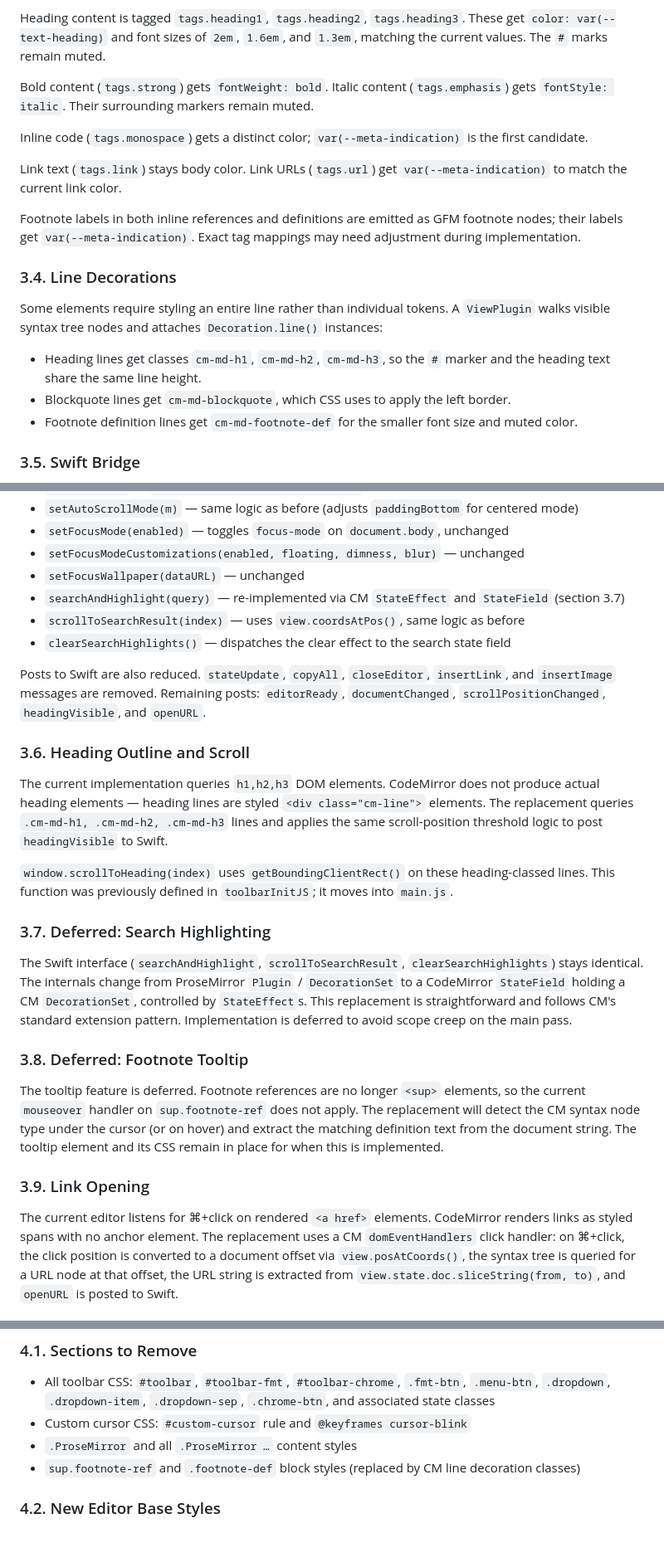
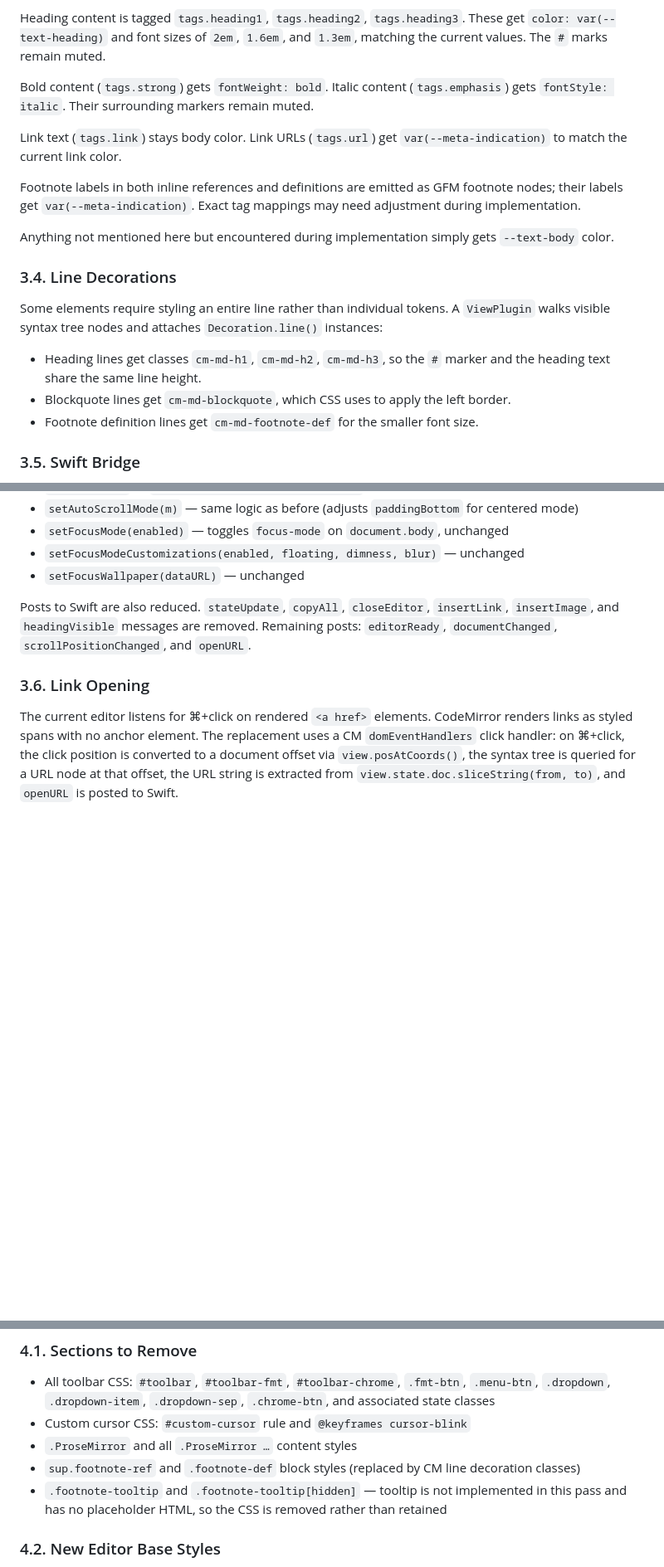
Before and after one commit to guruk-cat/BlobTxt, a Markdown page: docs/editor/simpler-editor-pass.md, 3 parts joined by grey strips. Shown at 83% size. Rendered like a GitHub page; blank space fills up the shorter version.

Commit message:
editor rebuild now plans to machete everything

```diff
--- a/docs/editor/simpler-editor-pass.md
+++ b/docs/editor/simpler-editor-pass.md
@@ -64,11 +63,11 @@ Heading content is tagged `tags.heading1`, `tags.heading2`, `tags.heading3`. The
 
 Bold content (`tags.strong`) gets `fontWeight: bold`. Italic content (`tags.emphasis`) gets `fontStyle: italic`. Their surrounding markers remain muted.
 
-Inline code (`tags.monospace`) gets a distinct color; `var(--meta-indication)` is the first candidate.
-
 Link text (`tags.link`) stays body color. Link URLs (`tags.url`) get `var(--meta-indication)` to match the current link color.
 
 Footnote labels in both inline references and definitions are emitted as GFM footnote nodes; their labels get `var(--meta-indication)`. Exact tag mappings may need adjustment during implementation.
+
+Anything not mentioned here but encountered during implementation simply gets `--text-body` color.
 
 ### 3.4. Line Decorations
 
@@ -76,7 +75,7 @@ Some elements require styling an entire line rather than individual tokens. A `V
 
 - Heading lines get classes `cm-md-h1`, `cm-md-h2`, `cm-md-h3`, so the `#` marker and the heading text share the same line height.
 - Blockquote lines get `cm-md-blockquote`, which CSS uses to apply the left border.
-- Footnote definition lines get `cm-md-footnote-def` for the smaller font size and muted color.
+- Footnote definition lines get `cm-md-footnote-def` for the smaller font size.
 
 ### 3.5. Swift Bridge
 
@@ -96,27 +95,10 @@ Remaining methods and their implementations:
 - `setFocusMode(enabled)` — toggles `focus-mode` on `document.body`, unchanged
 - `setFocusModeCustomizations(enabled, floating, dimness, blur)` — unchanged
 - `setFocusWallpaper(dataURL)` — unchanged
-- `searchAndHighlight(query)` — re-implemented via CM `StateEffect` and `StateField` (section 3.7)
-- `scrollToSearchResult(index)` — uses `view.coordsAtPos()`, same logic as before
-- `clearSearchHighlights()` — dispatches the clear effect to the search state field
 
-Posts to Swift are also reduced. `stateUpdate`, `copyAll`, `closeEditor`, `insertLink`, and `insertImage` messages are removed. Remaining posts: `editorReady`, `documentChanged`, `scrollPositionChanged`, `headingVisible`, and `openURL`.
+Posts to Swift are also reduced. `stateUpdate`, `copyAll`, `closeEditor`, `insertLink`, `insertImage`, and `headingVisible` messages are removed. Remaining posts: `editorReady`, `documentChanged`, `scrollPositionChanged`, and `openURL`.
 
-### 3.6. Heading Outline and Scroll
-
-The current implementation queries `h1,h2,h3` DOM elements. CodeMirror does not produce actual heading elements — heading lines are styled `<div class="cm-line">` elements. The replacement queries `.cm-md-h1, .cm-md-h2, .cm-md-h3` lines and applies the same scroll-position threshold logic to post `headingVisible` to Swift.
-
-`window.scrollToHeading(index)` uses `getBoundingClientRect()` on these heading-classed lines. This function was previously defined in `toolbarInitJS`; it moves into `main.js`.
-
-### 3.7. Deferred: Search Highlighting
-
-The Swift interface (`searchAndHighlight`, `scrollToSearchResult`, `clearSearchHighlights`) stays identical. The internals change from ProseMirror `Plugin` / `DecorationSet` to a CodeMirror `StateField` holding a CM `DecorationSet`, controlled by `StateEffect`s. This replacement is straightforward and follows CM's standard extension pattern. Implementation is deferred to avoid scope creep on the main pass.
-
-### 3.8. Deferred: Footnote Tooltip
-
-The tooltip feature is deferred. Footnote references are no longer `<sup>` elements, so the current `mouseover` handler on `sup.footnote-ref` does not apply. The replacement will detect the CM syntax node type under the cursor (or on hover) and extract the matching definition text from the document string. The tooltip element and its CSS remain in place for when this is implemented.
-
-### 3.9. Link Opening
+### 3.6. Link Opening
 
 The current editor listens for ⌘+click on rendered `<a href>` elements. CodeMirror renders links as styled spans with no anchor element. The replacement uses a CM `domEventHandlers` click handler: on ⌘+click, the click position is converted to a document offset via `view.posAtCoords()`, the syntax tree is queried for a URL node at that offset, the URL string is extracted from `view.state.doc.sliceString(from, to)`, and `openURL` is posted to Swift.
 
@@ -128,6 +110,7 @@ The current editor listens for ⌘+click on rendered `<a href>` elements. CodeMi
 - Custom cursor CSS: `#custom-cursor` rule and `@keyframes cursor-blink`
 - `.ProseMirror` and all `.ProseMirror …` content styles
 - `sup.footnote-ref` and `.footnote-def` block styles (replaced by CM line decoration classes)
+- `.footnote-tooltip` and `.footnote-tooltip[hidden]` — tooltip is not implemented in this pass and has no placeholder HTML, so the CSS is removed rather than retained
 
 ### 4.2. New Editor Base Styles
 
```
Also changed, not shown: other parts of docs/editor/simpler-editor-pass.md (+8 -8 lines).
